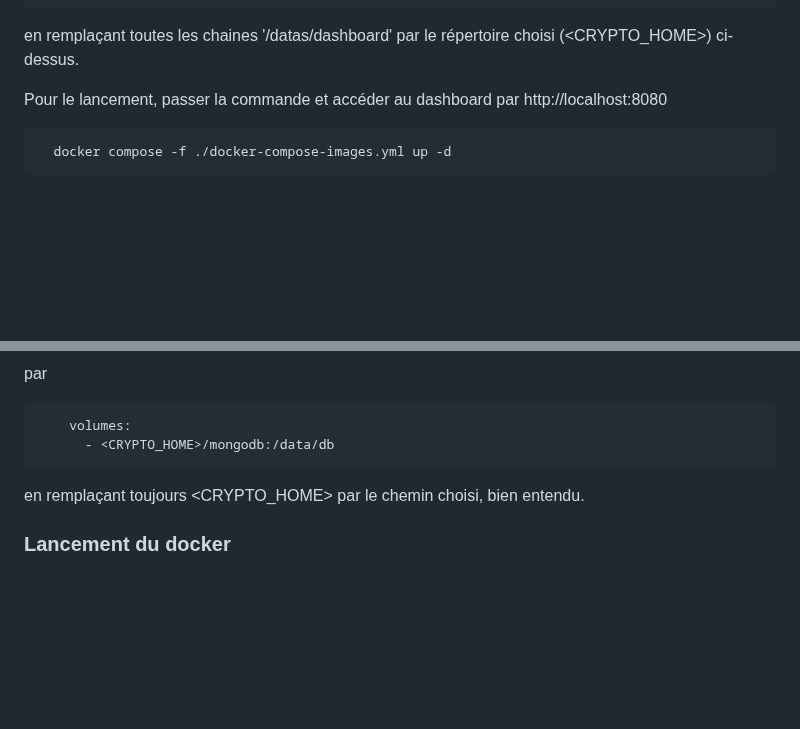
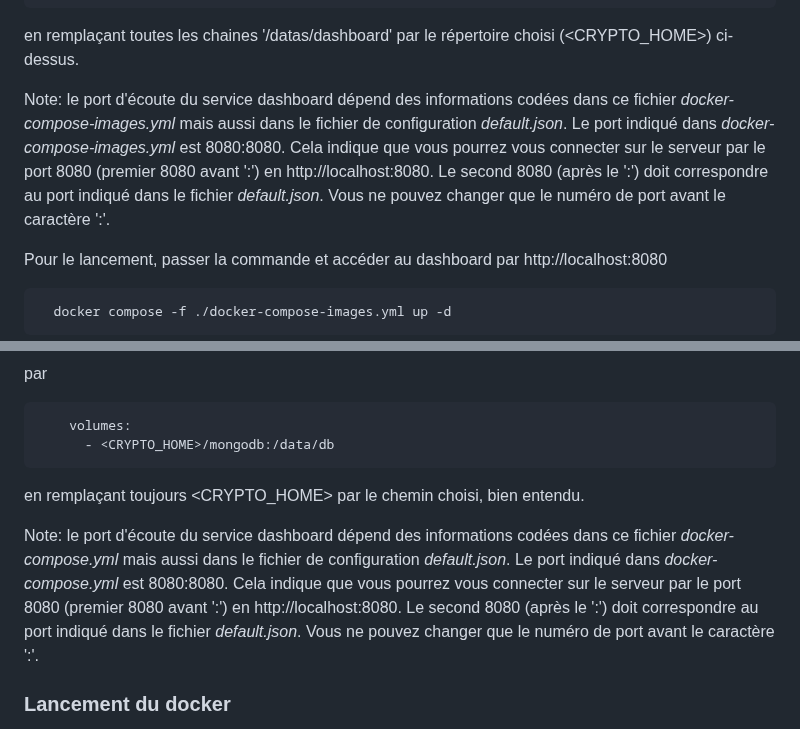
Before and after one commit to mlabarre/crypto-dashboard, a Markdown page: README-FR.md, 2 parts joined by grey strips. Rendered like a GitHub page; blank space fills up the shorter version.

Commit message:
Add info docker compose ports

````diff
--- a/README-FR.md
+++ b/README-FR.md
@@ -116,6 +116,13 @@ services:
     restart: unless-stopped
 ```
 en remplaçant toutes les chaines '/datas/dashboard' par le répertoire choisi (<CRYPTO_HOME>) ci-dessus.
+
+Note: le port d'écoute du service dashboard dépend des informations codées dans ce fichier *docker-compose-images.yml* mais
+aussi dans le fichier de configuration *default.json*.
+Le port indiqué dans *docker-compose-images.yml* est 8080:8080. Cela indique que vous pourrez vous connecter
+sur le serveur par le port 8080 (premier 8080 avant ':') en http://localhost:8080. Le second 8080 (après le ':')
+doit correspondre au port indiqué dans le fichier *default.json*. Vous ne pouvez changer que le numéro de port
+avant le caractère ':'.
 
 Pour le lancement, passer la commande et accéder au dashboard par http://localhost:8080
 ```
@@ -301,6 +308,14 @@ par
 ```
 en remplaçant toujours <CRYPTO_HOME> par le chemin choisi, bien entendu.
 
+Note: le port d'écoute du service dashboard dépend des informations codées dans ce fichier *docker-compose.yml* mais
+aussi dans le fichier de configuration *default.json*.
+Le port indiqué dans *docker-compose.yml* est 8080:8080. Cela indique que vous pourrez vous connecter
+sur le serveur par le port 8080 (premier 8080 avant ':') en http://localhost:8080. Le second 8080 (après le ':')
+doit correspondre au port indiqué dans le fichier *default.json*. Vous ne pouvez changer que le numéro de port
+avant le caractère ':'.
+
+
 ### Lancement du docker
 
 Docker va construire les images pour crypto-dashboard et crypto-updater.
````
Also changed, not shown: README.md (+15 -0 lines).
